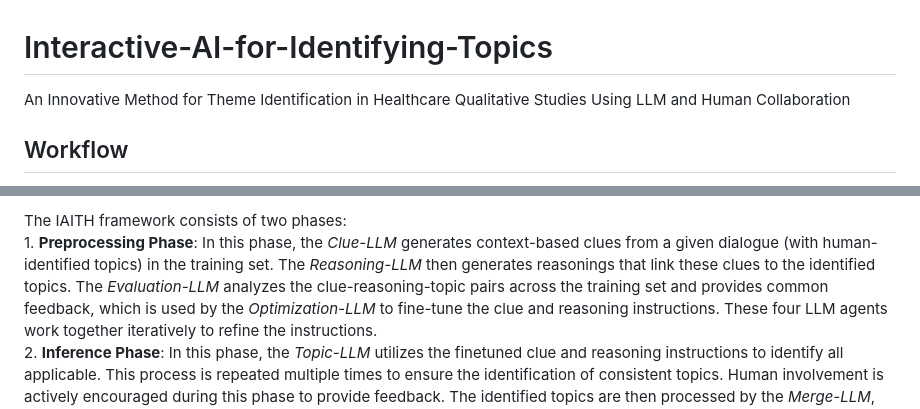
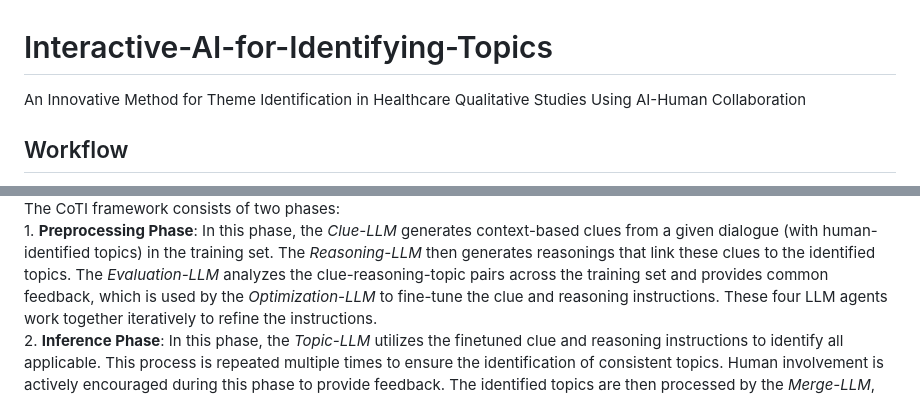
Before and after one commit to QidiXu96/Interactive-AI-for-Identifying-Topics, a Markdown page: README.md, 2 parts joined by grey strips. GitHub-like rendering.

```diff
--- a/README.md
+++ b/README.md
@@ -1,4 +1,4 @@
 # Interactive-AI-for-Identifying-Topics
-An Innovative Method for Theme Identification in Healthcare Qualitative Studies Using LLM and Human Collaboration
+An Innovative Method for Theme Identification in Healthcare Qualitative Studies Using AI-Human Collaboration
 
 ## Workflow
@@ -6,5 +6,5 @@ An Innovative Method for Theme Identification in Healthcare Qualitative Studies
 
-The IAITH framework consists of two phases:<br>
+The CoTI framework consists of two phases:<br>
 	1.	**Preprocessing Phase**: In this phase, the *Clue-LLM* generates context-based clues from a given dialogue (with human-identified topics) in the training set. The *Reasoning-LLM* then generates reasonings that link these clues to the identified topics. The *Evaluation-LLM* analyzes the clue-reasoning-topic pairs across the training set and provides common feedback, which is used by the *Optimization-LLM* to fine-tune the clue and reasoning instructions. These four LLM agents work together iteratively to refine the instructions.<br>
 	2.	**Inference Phase**: In this phase, the *Topic-LLM* utilizes the finetuned clue and reasoning instructions to identify all applicable. This process is repeated multiple times to ensure the identification of consistent topics. Human involvement is actively encouraged during this phase to provide feedback. The identified topics are then processed by the *Merge-LLM*, which clusters them by merging semantically related or synonymous topics to generate the higher-level topics (codebook).<br>
 
```
Also changed, not shown: other parts of README.md (+1 -1 lines).
